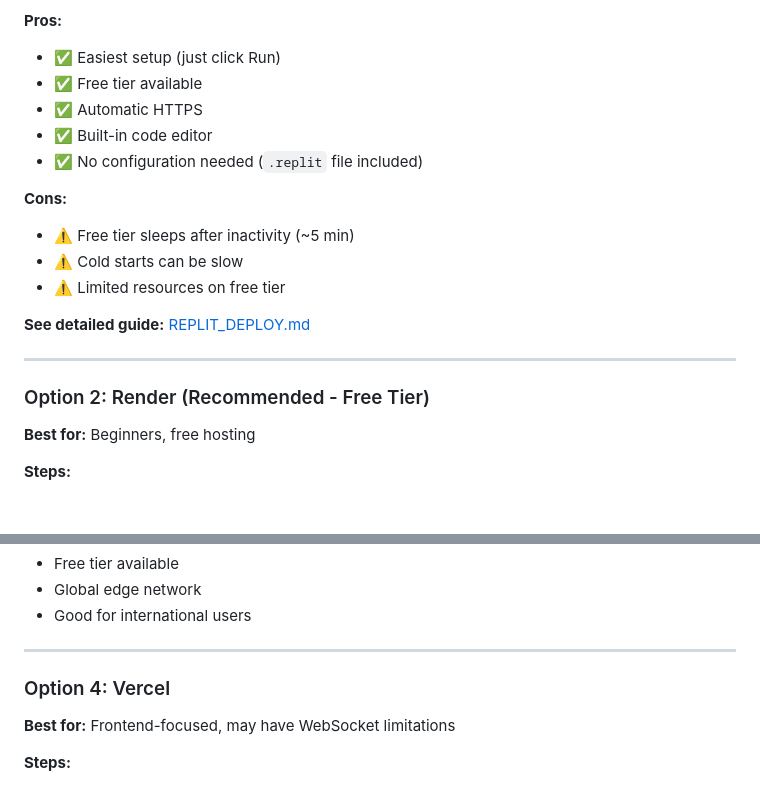
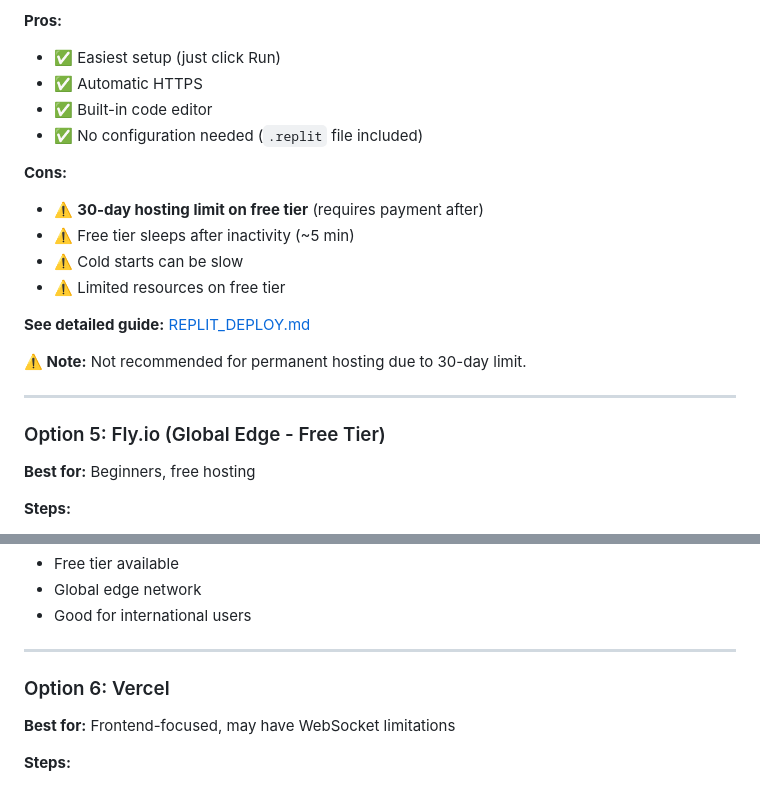
Before and after one commit to indiamonda/rammerhead, a Markdown page: DEPLOY.md, 2 parts joined by grey strips. Rendered like a GitHub page; blank space fills up the shorter version.

Commit message:
replit has a limitation of 30 days

```diff
--- a/DEPLOY.md
+++ b/DEPLOY.md
@@ -35,21 +104,23 @@ Deploy Rammerhead to cloud platforms for permanent, always-on access from anywhe
 
 **Pros:**
 - ✅ Easiest setup (just click Run)
-- ✅ Free tier available
 - ✅ Automatic HTTPS
 - ✅ Built-in code editor
 - ✅ No configuration needed (`.replit` file included)
 
 **Cons:**
+- ⚠️ **30-day hosting limit on free tier** (requires payment after)
 - ⚠️ Free tier sleeps after inactivity (~5 min)
 - ⚠️ Cold starts can be slow
 - ⚠️ Limited resources on free tier
 
 **See detailed guide:** [REPLIT_DEPLOY.md](./REPLIT_DEPLOY.md)
 
+**⚠️ Note:** Not recommended for permanent hosting due to 30-day limit.
+
 ---
 
-### Option 2: Render (Recommended - Free Tier)
+### Option 5: Fly.io (Global Edge - Free Tier)
 
 **Best for:** Beginners, free hosting
 
@@ -141,7 +212,7 @@ Deploy Rammerhead to cloud platforms for permanent, always-on access from anywhe
 
 ---
 
-### Option 4: Vercel
+### Option 6: Vercel
 
 **Best for:** Frontend-focused, may have WebSocket limitations
 
```
Also changed, not shown: other parts of DEPLOY.md (+71 -2 lines), REPLIT_DEPLOY.md (+12 -0 lines).
